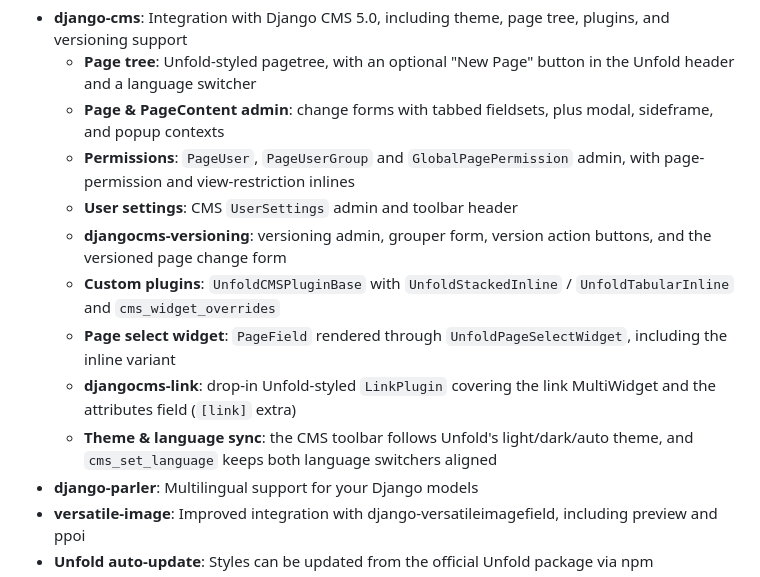
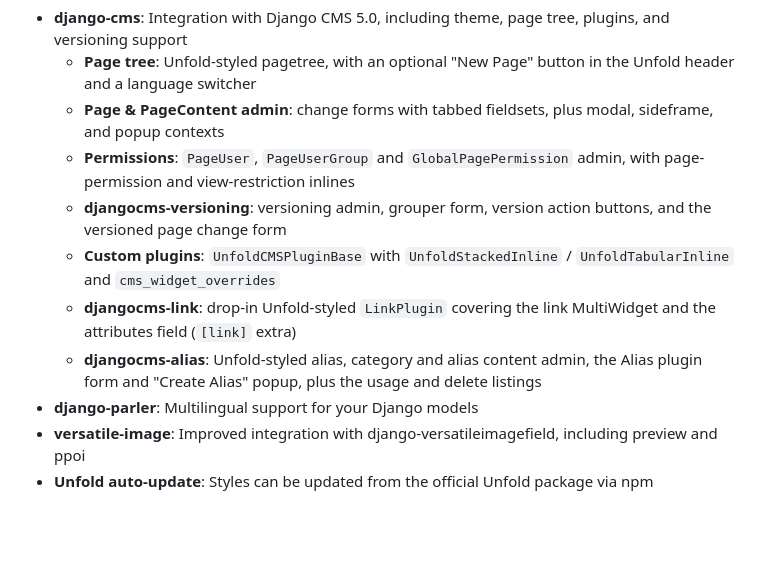
Before and after one commit to metaforx/django-unfold-extra, a Markdown page: README.md, the part around the change. Drawn GitHub-style; blank space fills up the shorter version.

Commit message:
docs: add djangocms-alias to the supported django CMS features

```diff
--- a/README.md
+++ b/README.md
@@ -15,12 +15,10 @@ Django Unfold Extra enhances the Django Unfold admin interface with additional f
   - **Page tree**: Unfold-styled pagetree, with an optional "New Page" button in the Unfold header and a language switcher
   - **Page & PageContent admin**: change forms with tabbed fieldsets, plus modal, sideframe, and popup contexts
   - **Permissions**: `PageUser`, `PageUserGroup` and `GlobalPagePermission` admin, with page-permission and view-restriction inlines
-  - **User settings**: CMS `UserSettings` admin and toolbar header
   - **djangocms-versioning**: versioning admin, grouper form, version action buttons, and the versioned page change form
   - **Custom plugins**: `UnfoldCMSPluginBase` with `UnfoldStackedInline` / `UnfoldTabularInline` and `cms_widget_overrides`
-  - **Page select widget**: `PageField` rendered through `UnfoldPageSelectWidget`, including the inline variant
   - **djangocms-link**: drop-in Unfold-styled `LinkPlugin` covering the link MultiWidget and the attributes field (`[link]` extra)
-  - **Theme & language sync**: the CMS toolbar follows Unfold's light/dark/auto theme, and `cms_set_language` keeps both language switchers aligned
+  - **djangocms-alias**: Unfold-styled alias, category and alias content admin, the Alias plugin form and "Create Alias" popup, plus the usage and delete listings
 - **django-parler**: Multilingual support for your Django models
 - **versatile-image**: Improved integration with django-versatileimagefield, including preview and ppoi
 - **Unfold auto-update**: Styles can be updated from the official Unfold package via npm
```
